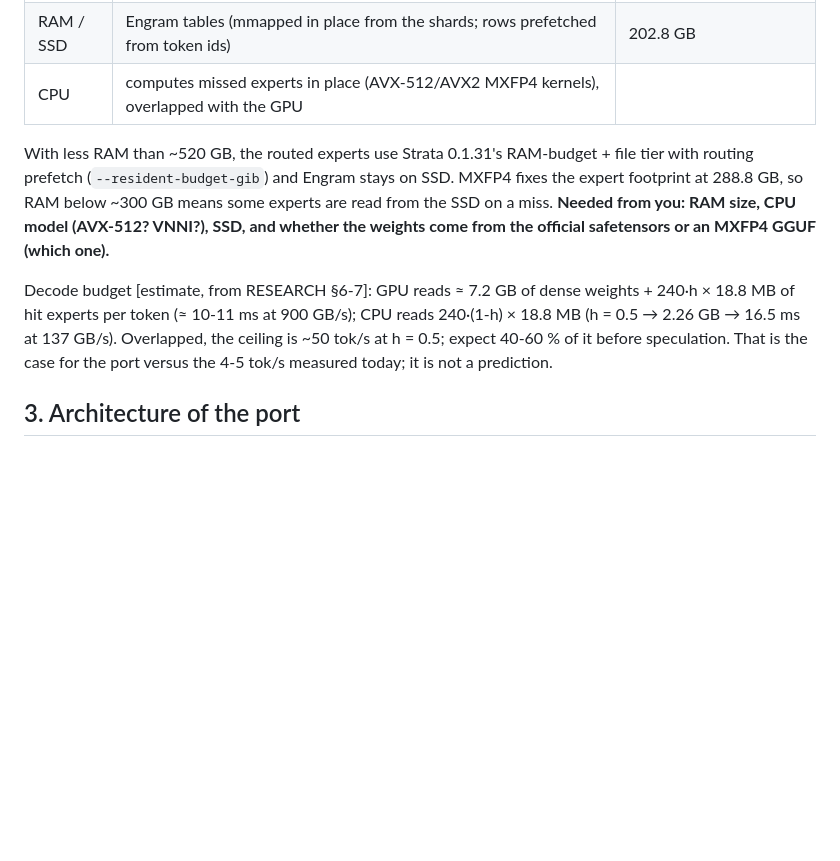
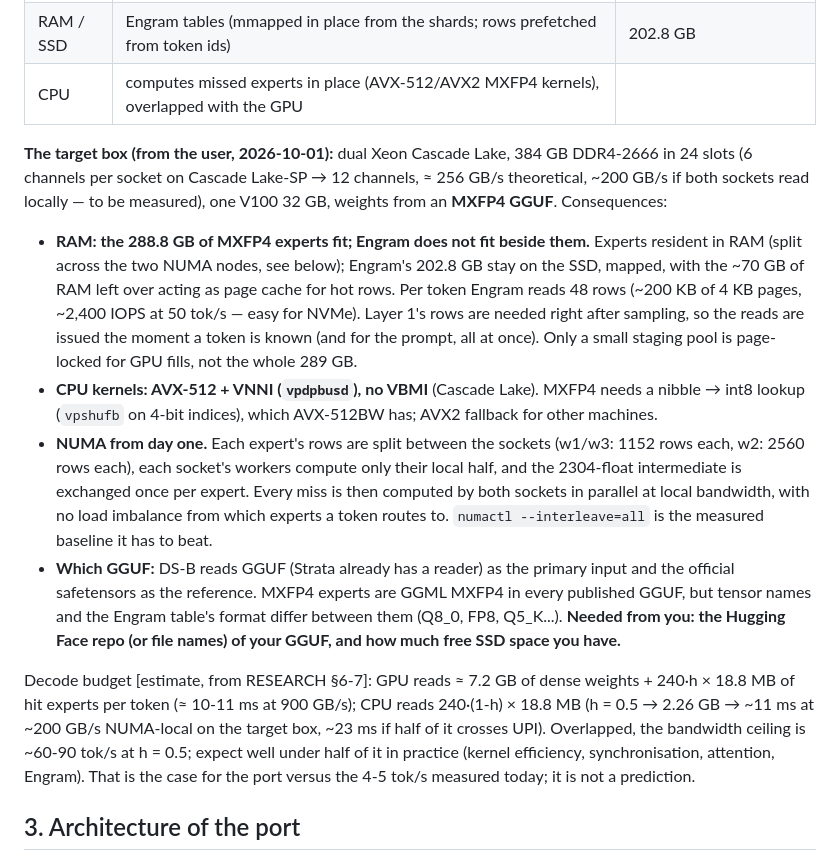
Before and after one commit to P-J-GROUP-INC-LTD/Vibe100, a Markdown page: docs/deepseek/PLAN.md, the part around the change. GitHub-like rendering; blank space fills up the shorter version.

Commit message:
Plans: the target box (dual Cascade Lake, 384 GB DDR4-2666)
Volta plan: on Cascade Lake Strata's own AVX-512 expert kernels are off
(cpu_avx512_ok() requires AVX512-VBMI, an Ice Lake feature), and the
CPU expert arena is not NUMA-aware (first-touch placement, workers on
both sockets). Both are recorded as Phase 0 measurements / Phase 3
candidates, with numactl --interleave=all as the quick baseline.

DeepSeek plan: MXFP4 experts (288.8 GB) fit in 384 GB, Engram does not
fit beside them and stays on SSD with token-driven reads; CPU kernels
target AVX-512 VNNI without VBMI; experts are row-split across the two
sockets so every miss is computed at local bandwidth; input is an
MXFP4 GGUF. Decode budget redone for ~200 GB/s NUMA-local.

Co-Authored-By: Claude Opus 5.5 <noreply@anthropic.com>
Claude-Session: https://claude.ai/code/session_01GUFF4cM5KBw7EXToP5Cp6Z

```diff
--- a/docs/deepseek/PLAN.md
+++ b/docs/deepseek/PLAN.md
@@ -38,15 +38,32 @@ Q4_K / Q2_K / i-quant experts are out of scope.
 | RAM / SSD | Engram tables (mmapped in place from the shards; rows prefetched from token ids) | 202.8 GB |
 | CPU | computes missed experts in place (AVX-512/AVX2 MXFP4 kernels), overlapped with the GPU | |
 
-With less RAM than ~520 GB, the routed experts use Strata 0.1.31's RAM-budget + file tier with routing prefetch
-(`--resident-budget-gib`) and Engram stays on SSD. MXFP4 fixes the expert footprint at 288.8 GB, so RAM below
-~300 GB means some experts are read from the SSD on a miss. **Needed from you: RAM size, CPU model (AVX-512?
-VNNI?), SSD, and whether the weights come from the official safetensors or an MXFP4 GGUF (which one).**
+**The target box (from the user, 2026-10-01):** dual Xeon Cascade Lake, 384 GB DDR4-2666 in 24 slots (6 channels
+per socket on Cascade Lake-SP → 12 channels, ≈ 256 GB/s theoretical, ~200 GB/s if both sockets read locally — to
+be measured), one V100 32 GB, weights from an **MXFP4 GGUF**. Consequences:
+
+- **RAM: the 288.8 GB of MXFP4 experts fit; Engram does not fit beside them.** Experts resident in RAM (split
+  across the two NUMA nodes, see below); Engram's 202.8 GB stay on the SSD, mapped, with the ~70 GB of RAM left
+  over acting as page cache for hot rows. Per token Engram reads 48 rows (~200 KB of 4 KB pages, ~2,400 IOPS at
+  50 tok/s — easy for NVMe). Layer 1's rows are needed right after sampling, so the reads are issued the moment a
+  token is known (and for the prompt, all at once). Only a small staging pool is page-locked for GPU fills, not the
+  whole 289 GB.
+- **CPU kernels: AVX-512 + VNNI (`vpdpbusd`), no VBMI** (Cascade Lake). MXFP4 needs a nibble → int8 lookup
+  (`vpshufb` on 4-bit indices), which AVX-512BW has; AVX2 fallback for other machines.
+- **NUMA from day one.** Each expert's rows are split between the sockets (w1/w3: 1152 rows each, w2: 2560 rows
+  each), each socket's workers compute only their local half, and the 2304-float intermediate is exchanged once
+  per expert. Every miss is then computed by both sockets in parallel at local bandwidth, with no load imbalance
+  from which experts a token routes to. `numactl --interleave=all` is the measured baseline it has to beat.
+- **Which GGUF:** DS-B reads GGUF (Strata already has a reader) as the primary input and the official safetensors
+  as the reference. MXFP4 experts are GGML MXFP4 in every published GGUF, but tensor names and the Engram table's
+  format differ between them (Q8_0, FP8, Q5_K...). **Needed from you: the Hugging Face repo (or file names) of
+  your GGUF, and how much free SSD space you have.**
 
 Decode budget [estimate, from RESEARCH §6-7]: GPU reads ≈ 7.2 GB of dense weights + 240·h × 18.8 MB of hit
-experts per token (≈ 10-11 ms at 900 GB/s); CPU reads 240·(1-h) × 18.8 MB (h = 0.5 → 2.26 GB → 16.5 ms at
-137 GB/s). Overlapped, the ceiling is ~50 tok/s at h = 0.5; expect 40-60 % of it before speculation. That is the
-case for the port versus the 4-5 tok/s measured today; it is not a prediction.
+experts per token (≈ 10-11 ms at 900 GB/s); CPU reads 240·(1-h) × 18.8 MB (h = 0.5 → 2.26 GB → ~11 ms at
+~200 GB/s NUMA-local on the target box, ~23 ms if half of it crosses UPI). Overlapped, the bandwidth ceiling is
+~60-90 tok/s at h = 0.5; expect well under half of it in practice (kernel efficiency, synchronisation, attention,
+Engram). That is the case for the port versus the 4-5 tok/s measured today; it is not a prediction.
 
 ## 3. Architecture of the port
 
```
Also changed, not shown: docs/volta/PLAN.md (+17 -0 lines).
